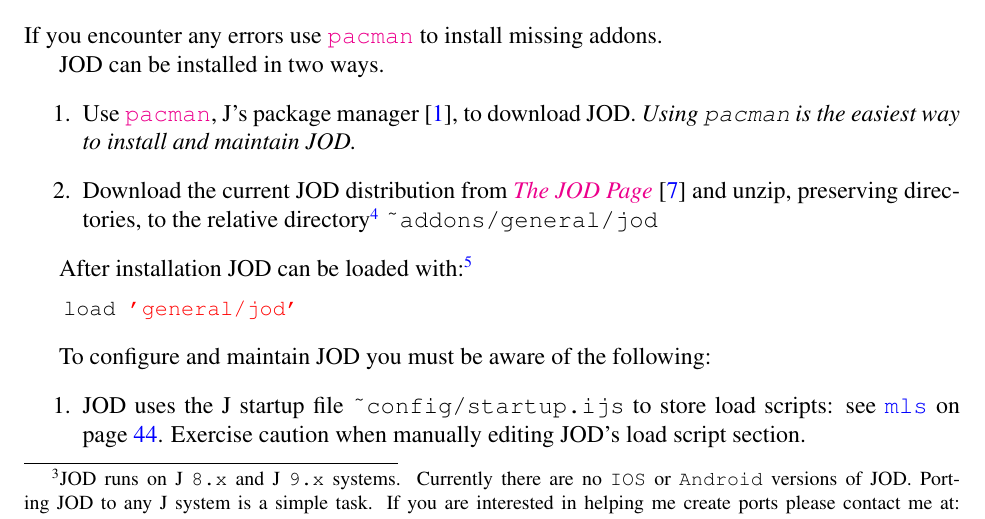
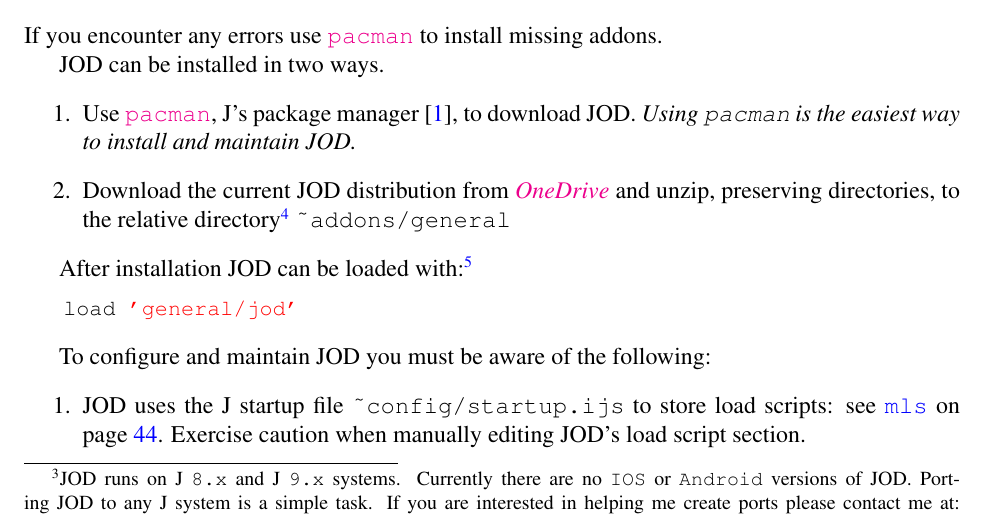
Before and after one commit to bakerjd99/joddoc, a LaTeX document (jod.tex, which reads jodintro.tex): part of page 6 of 106, cut so that both start at the same text. Compiled offline with pdfLaTeX.

Commit message:
Use OneDrive for alternate JOD install method

```diff
--- a/jodintro.tex
+++ b/jodintro.tex
@@ -78,7 +78,7 @@ JOD can be installed in two ways.
 \begin{enumerate}
 	\item Use \href{https://code.jsoftware.com/wiki/Pacman}{\texttt{pacman}}\index{installation!pacman}, J's package manager
 	\cite{jwiki:pacman}, to download JOD. \emph{Using \texttt{pacman} is the easiest way to install and maintain JOD.}
-	\item Download the current JOD distribution from \href{https://bakerjd99.wordpress.com/the-jod-page/}{\emph{The JOD Page}}\index{installation!\emph{The JOD Page}} \cite{baker:jodpages} and unzip, preserving directories, to the relative directory\footnote{Paths that begin with the \textbf{\texttt{\~}} character are relative directories. The full path can be obtained with \texttt{jpath} verb. } \verb|~addons/general/jod|
+	\item Download the current JOD distribution from \href{https://1drv.ms/f/s!AhkVADYOM2T54yK3-aY3vCrtk89p?e=WoQiHg}{\emph{OneDrive}} and unzip, preserving directories, to the relative directory\footnote{Paths that begin with the \textbf{\texttt{\~}} character are relative directories. The full path can be obtained with \texttt{jpath} verb. } \verb|~addons/general|
 \end{enumerate}
 
 After installation JOD can be loaded with:\footnote{\textcolor{red}{The \texttt{'} character
```
